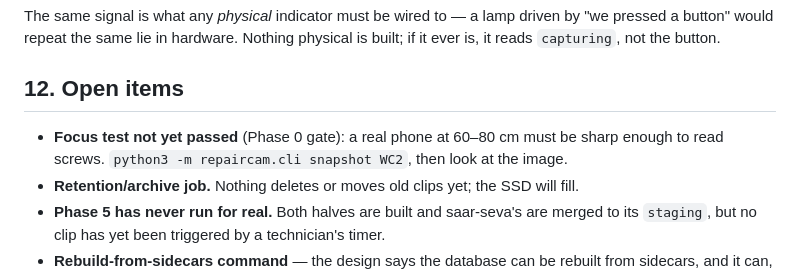
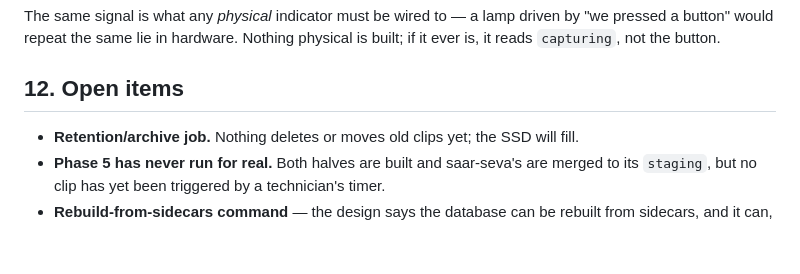
Before and after one commit to arunsinghal-stack/repaircam, a Markdown page: docs/PLAN.md, the part around the change. GitHub-like rendering; blank space fills up the shorter version.

```diff
--- a/docs/PLAN.md
+++ b/docs/PLAN.md
@@ -376,8 +376,6 @@ if it ever is, it reads `capturing`, not the button.
 
 ## 12. Open items
 
-- **Focus test not yet passed** (Phase 0 gate): a real phone at 60–80 cm must be sharp
-  enough to read screws. `python3 -m repaircam.cli snapshot WC2`, then look at the image.
 - **Retention/archive job.** Nothing deletes or moves old clips yet; the SSD will fill.
 - **Phase 5 has never run for real.** Both halves are built and saar-seva's are merged
   to its `staging`, but no clip has yet been triggered by a technician's timer.
```
Also changed, not shown: CLAUDE.md (+5 -3 lines).
